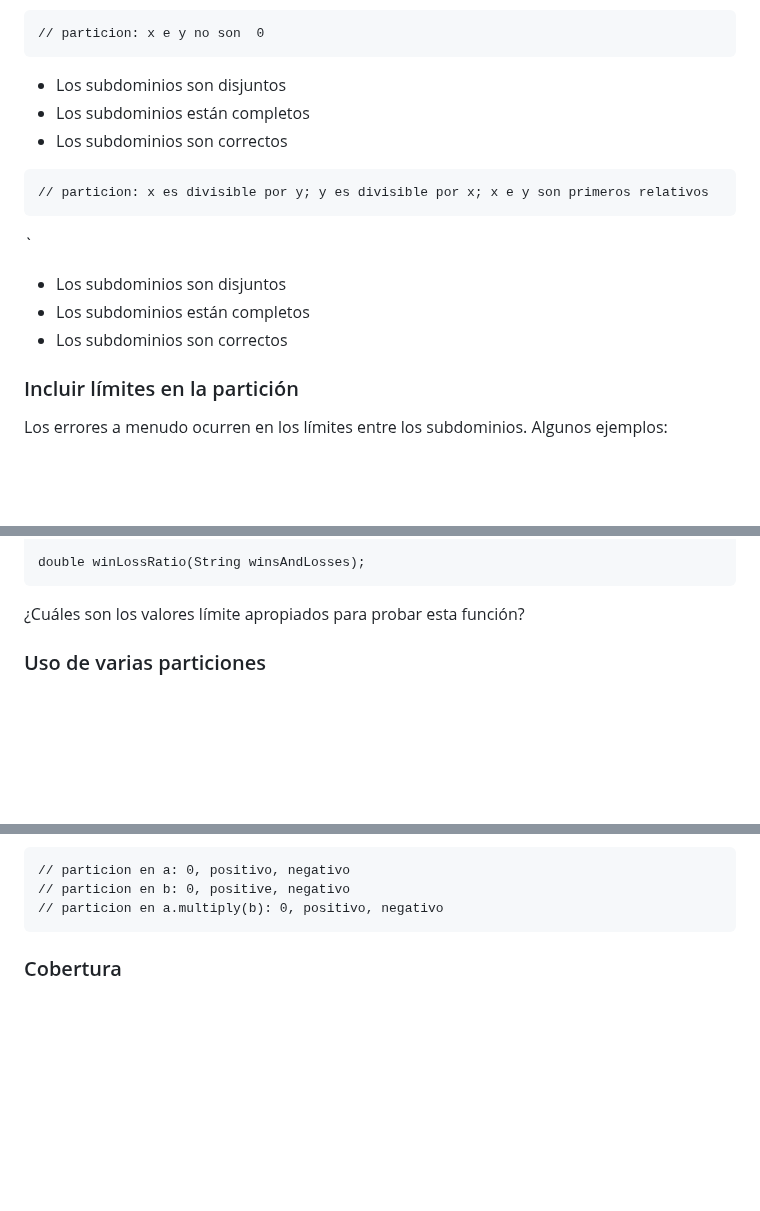
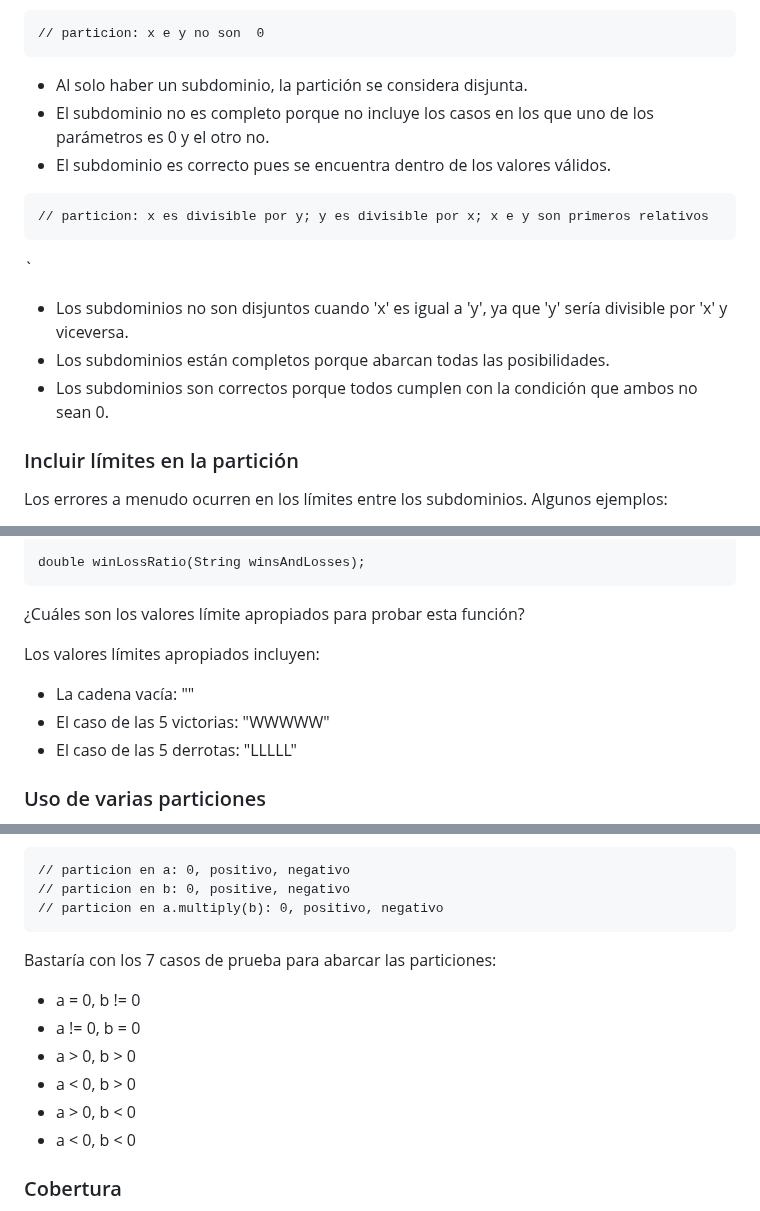
Before and after one commit to FixerDiegoB/CC3S2-2023.1, a Markdown page: Actividades/Pruebas1/README.md, 3 parts joined by grey strips. Drawn GitHub-style; blank space fills up the shorter version.

`````diff
--- a/Actividades/Pruebas1/README.md
+++ b/Actividades/Pruebas1/README.md
@@ -203,17 +203,17 @@ Evalúa cada una de las siguientes particiones candidatas para gcd.
 // particion: x e y no son  0
 ```
 
-- Los subdominios son disjuntos
-- Los subdominios están completos
-- Los subdominios son correctos
+- Al solo haber un subdominio, la partición se considera disjunta.
+- El subdominio no es completo porque no incluye los casos en los que uno de los parámetros es 0 y el otro no.
+- El subdominio es correcto pues se encuentra dentro de los valores válidos.
 
 ```
 // particion: x es divisible por y; y es divisible por x; x e y son primeros relativos
 ```
 `
-- Los subdominios son disjuntos
-- Los subdominios están completos
-- Los subdominios son correctos
+- Los subdominios no son disjuntos cuando 'x' es igual a 'y', ya que 'y' sería divisible por 'x' y viceversa.
+- Los subdominios están completos porque abarcan todas las posibilidades.
+- Los subdominios son correctos porque todos cumplen con la condición que ambos no sean 0.
 
 ### Incluir límites en la partición
 
@@ -278,6 +278,11 @@ Para esta función:
 double winLossRatio(String winsAndLosses);
 ```
 ¿Cuáles son los valores límite apropiados para probar esta función?
+
+Los valores límites apropiados incluyen:
+- La cadena vacía: ""
+- El caso de las 5 victorias: "WWWWW"
+- El caso de las 5 derrotas: "LLLLL"
 
 ### Uso de varias particiones
 
@@ -401,6 +412,13 @@ Con este enfoque, ¿cuántos casos de prueba se necesitan para cubrir las siguie
 // particion en b: 0, positive, negativo
 // particion en a.multiply(b): 0, positivo, negativo
 ````
+Bastaría con los 7 casos de prueba para abarcar las particiones:
+- a = 0, b != 0
+- a != 0, b = 0
+- a > 0, b > 0
+- a < 0, b > 0
+- a > 0, b < 0
+- a < 0, b < 0
 
 ### Cobertura
 
`````
Also changed, not shown: other parts of Actividades/Pruebas1/README.md (+6 -0 lines).
